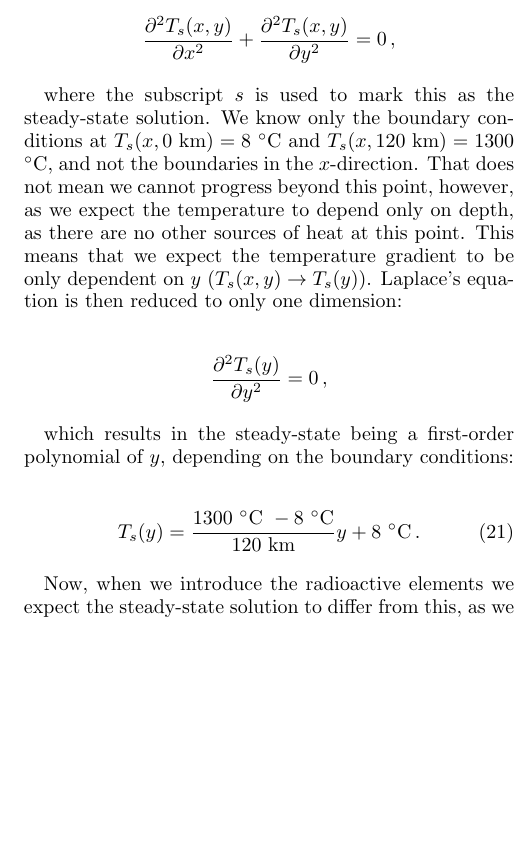
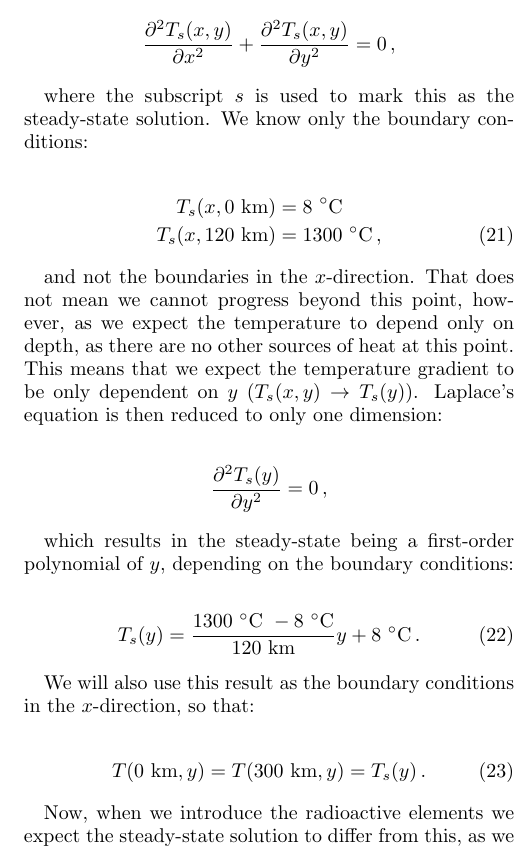
Before and after one commit to eivinsto/FYS3150_Project_5, a LaTeX paper (doc/FYS3150_Project_5.tex): part of one column of page 11 of 18, cut so that both start at the same text, the shorter picture padded with empty space. Compiled offline with pdfLaTeX.

Commit message:
Added mention of boundary conditions in lithosphere model section in formalism in report

```diff
--- a/doc/FYS3150_Project_5.tex
+++ b/doc/FYS3150_Project_5.tex
@@ -980,7 +980,14 @@ First we wish to find the steady-state solution without considering the effects
 \frac{\partial^2 T_s(x,y)}{\partial x^2} + \frac{\partial^2 T_s(x,y)}{\partial y^2} &= 0 \, ,
 \end{align*}
 
-where the subscript $s$ is used to mark this as the steady-state solution. We know only the boundary conditions at $T_s(x,0 \text{ km}) = 8$ $^\circ$C and $T_s(x,120 \text{ km}) = 1300$ $^\circ$C, and not the boundaries in the $x$-direction. That does not mean we cannot progress beyond this point, however, as we expect the temperature to depend only on depth, as there are no other sources of heat at this point. This means that we expect the temperature gradient to be only dependent on $y$ ($T_s(x,y) \to T_s(y)$). Laplace's equation is then reduced to only one dimension:
+where the subscript $s$ is used to mark this as the steady-state solution. We know only the boundary conditions:
+
+\begin{align*}
+T_s(x,0 \text{ km}) &= 8 \text{ } ^\circ\text{C} \\
+T_s(x,120 \text{ km}) &= 1300 \text{ } ^\circ\text{C} \, , \numberthis \label{eq:heat_boundary_conditions_y}
+\end{align*}
+
+and not the boundaries in the $x$-direction. That does not mean we cannot progress beyond this point, however, as we expect the temperature to depend only on depth, as there are no other sources of heat at this point. This means that we expect the temperature gradient to be only dependent on $y$ ($T_s(x,y) \to T_s(y)$). Laplace's equation is then reduced to only one dimension:
 
 \begin{align*}
 \frac{\partial^2 T_s(y)}{\partial y^2} = 0 \, ,
@@ -991,6 +998,13 @@ which results in the steady-state being a first-order polynomial of $y$, dependi
 \begin{align*}
 T_s(y) &= \frac{1300\text{ $^\circ$C }-8 \text{ $^\circ$C} }{120 \text{ km} } y + 8 \text{ $^\circ$C}\, . \numberthis \label{eq:steady_state_heat}
 \end{align*}
+
+We will also use this result as the boundary conditions in the $x$-direction, so that:
+
+\begin{align*}
+T(0 \text{ km},y) = T(300 \text{ km},y) = T_s(y) \, . \numberthis \label{eq:heat_boundary_conditions_x}
+\end{align*}
+
 
 Now, when we introduce the radioactive elements we expect the steady-state solution to differ from this, as we would need to add the source term when solving for the steady state as well. The steady state is defined as when the system reaches an equillibrium where it is constant in time. Before the enrichment the additional source term is independent of time and the $x$-coordinate, meaning that the steady-state solution can be found by solving Poisson's equation:
 
```
Also changed, not shown: doc/FYS3150_Project_5.tex (1 more changed lines).
